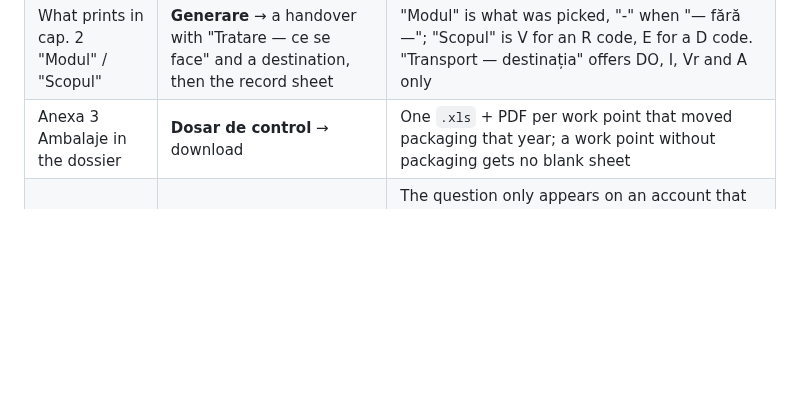
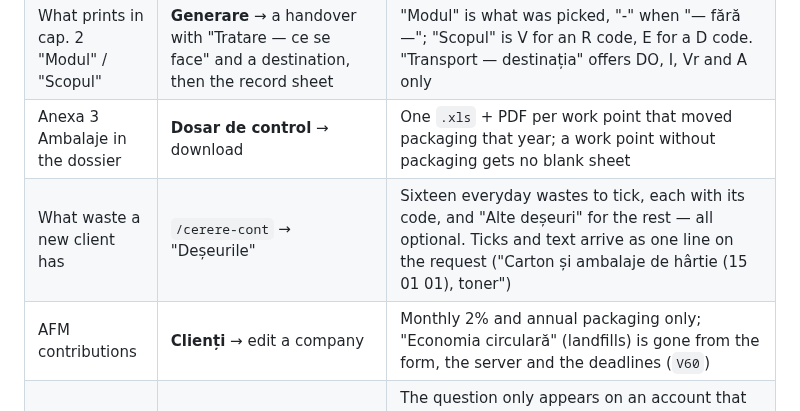
Before and after one commit to whoisonica/ecoregistru, a Markdown page: README.md, the part around the change. Rendered like a GitHub page; blank space fills up the shorter version.

Commit message:
docs: „Economia circulară” scoasă (api v103, V60) și lista de deșeuri pe cererea de cont (app v87) pe producție; liberă V61
Co-Authored-By: Claude Opus 5 <noreply@anthropic.com>

```diff
--- a/README.md
+++ b/README.md
@@ -427,6 +427,8 @@ R13, D5), so the narrowing is visible rather than theoretical.
 | A recipient must be authorised | **Parteneri** → a collector or recoverer without "Nr. autorizație" → Save; or a handover to such a partner on **Generare** | Both refuse: whoever takes the waste must hold an environmental authorization (`partner.authorization.required`). A source generator and a pure haulier are not asked |
 | What prints in cap. 2 "Modul" / "Scopul" | **Generare** → a handover with "Tratare — ce se face" and a destination, then the record sheet | "Modul" is what was picked, "-" when "— fără —"; "Scopul" is V for an R code, E for a D code. "Transport — destinația" offers DO, I, Vr and A only |
 | Anexa 3 Ambalaje in the dossier | **Dosar de control** → download | One `.xls` + PDF per work point that moved packaging that year; a work point without packaging gets no blank sheet |
+| What waste a new client has | `/cerere-cont` → "Deșeurile" | Sixteen everyday wastes to tick, each with its code, and "Alte deșeuri" for the rest — all optional. Ticks and text arrive as one line on the request ("Carton și ambalaje de hârtie (15 01 01), toner") |
+| AFM contributions | **Clienți** → edit a company | Monthly 2% and annual packaging only; "Economia circulară" (landfills) is gone from the form, the server and the deadlines (`V60`) |
 | Who is asked where the packaging came from | **Parteneri** → "Adaugă partener" | The question only appears on an account that can take waste over from third parties. It feeds the Anexa 3 Ambalaje of Ordinul 794/2012 — collectors, traders, recyclers — so on a pure generator's account it has no answer to give. A partner that already carries one keeps showing it |
 | What the stock tile counts | **Panou** | Codes with stock, and the largest three by name — not kilograms summed across codes, which was paper plus waste oil plus household waste in one figure that exists nowhere physically. A negative stock on one code used to be cancelled by the positives of the others; now it is counted, named and coloured |
 | From a deadline to the document that clears it | **Termene** | Each row says how many days are left (or by how many it is overdue), and the annual filings link to the screen that prints them — for the year **reported**, not the year of the deadline. The AFM contributions link nowhere on purpose: those are declared in AFM's own application, and we print no form for them |
```
Also changed, not shown: docs/status.md (+21 -0 lines).
